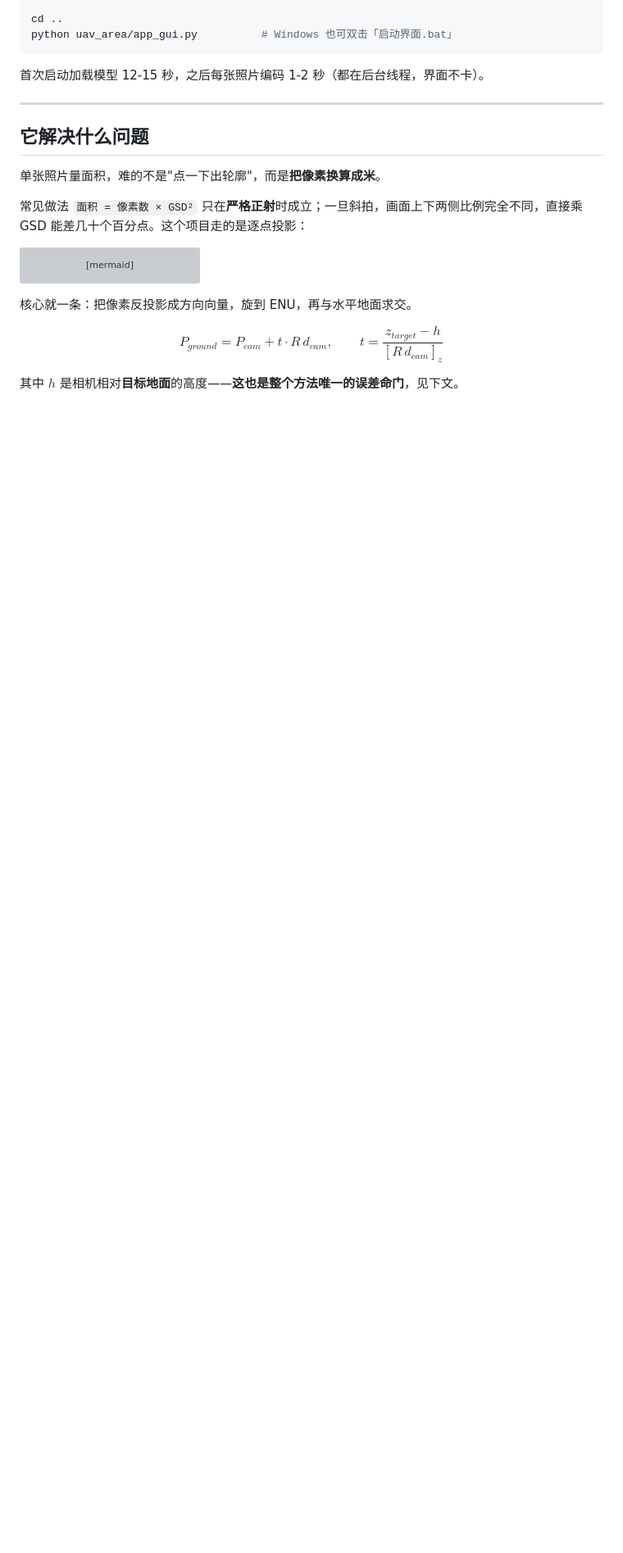
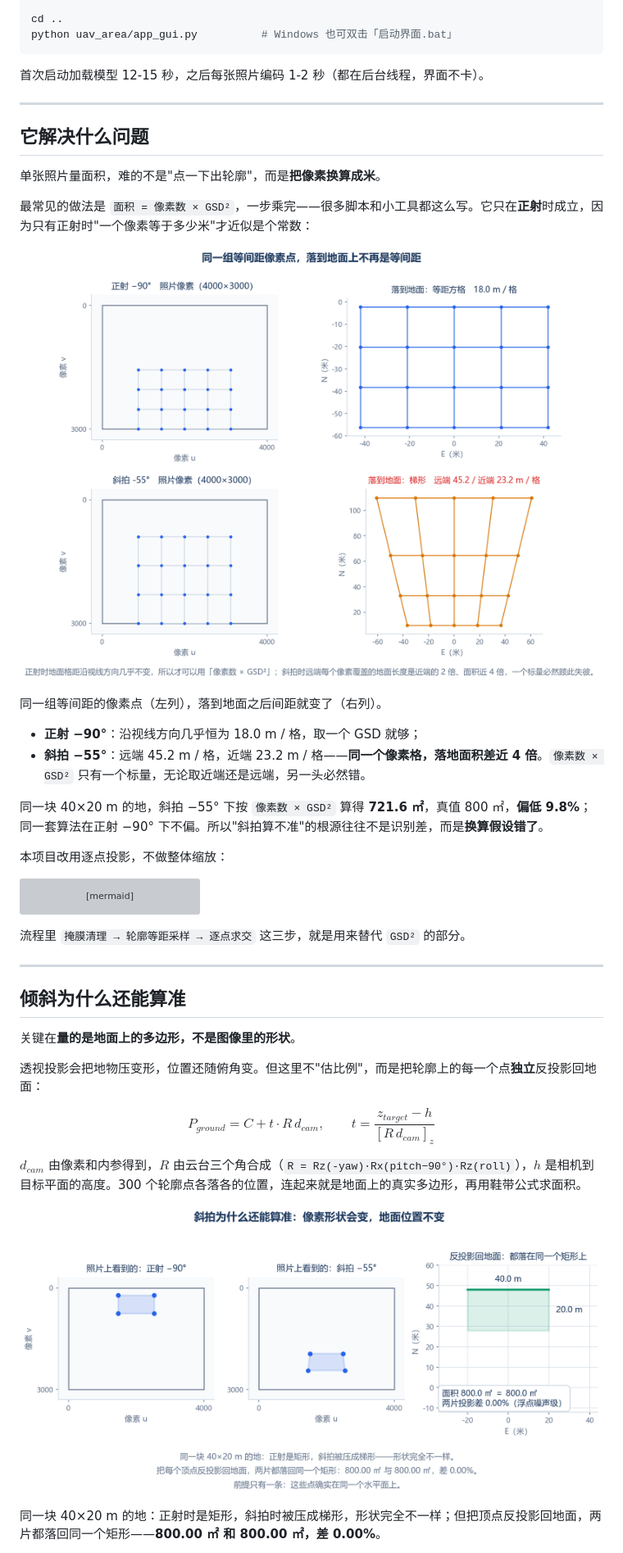
Before and after one commit to wq876/UAV-SAM2-area-measure, a Markdown page: README.md, the part around one of its changes. Shown at 82% size. Drawn GitHub-style; pictures changed too: docs/tech-gsd.png (added), docs/tech-tilt.png (added); blank space fills up the shorter version; grey boxes are pictures that could not be loaded.

````diff
--- a/README.md
+++ b/README.md
@@ -53,7 +49,18 @@ python uav_area/app_gui.py          # Windows 也可双击「启动界面.bat」
 
 单张照片量面积，难的不是"点一下出轮廓"，而是**把像素换算成米**。
 
-常见做法 `面积 = 像素数 × GSD²` 只在**严格正射**时成立；一旦斜拍，画面上下两侧比例完全不同，直接乘 GSD 能差几十个百分点。这个项目走的是逐点投影：
+最常见的做法是 `面积 = 像素数 × GSD²`，一步乘完——很多脚本和小工具都这么写。它只在**正射**时成立，因为只有正射时"一个像素等于多少米"才近似是个常数：
+
+![同一组像素点，落到地面后间距就变了](docs/tech-gsd.png)
+
+同一组等间距的像素点（左列），落到地面之后间距就变了（右列）。
+
+- **正射 −90°**：沿视线方向几乎恒为 18.0 m / 格，取一个 GSD 就够；
+- **斜拍 −55°**：远端 45.2 m / 格，近端 23.2 m / 格——**同一个像素格，落地面积差近 4 倍**。`像素数 × GSD²` 只有一个标量，无论取近端还是远端，另一头必然错。
+
+同一块 40×20 m 的地，斜拍 −55° 下按 `像素数 × GSD²` 算得 **721.6 ㎡**，真值 800 ㎡，**偏低 9.8%**；同一套算法在正射 −90° 下不偏。所以"斜拍算不准"的根源往往不是识别差，而是**换算假设错了**。
+
+本项目改用逐点投影，不做整体缩放：
 
 ```mermaid
 flowchart LR
@@ -69,8 +76,21 @@ flowchart LR
     I --> J["㎡ / 亩 + 标注图<br/>CSV + GeoJSON"]
 ```
 
-核心就一条：把像素反投影成方向向量，旋到 ENU，再与水平地面求交。
+流程里 `掩膜清理 → 轮廓等距采样 → 逐点求交` 这三步，就是用来替代 `GSD²` 的部分。
 
-$$P_{ground} = P_{cam} + t \cdot R\,d_{cam}, \qquad t = \frac{z_{target} - h}{[R\,d_{cam}]_z}$$
+---
 
-其中 $h$ 是相机相对**目标地面**的高度——**这也是整个方法唯一的误差命门**，见下文。
+## 倾斜为什么还能算准
+
+关键在**量的是地面上的多边形，不是图像里的形状**。
+
+透视投影会把地物压变形，位置还随俯角变。但这里不"估比例"，而是把轮廓上的每一个点**独立**反投影回地面：
+
+$$P_{ground} = C + t \cdot R\,d_{cam}, \qquad t = \frac{z_{target} - h}{[R\,d_{cam}]_z}$$
+
+$d_{cam}$ 由像素和内参得到，$R$ 由云台三个角合成（`R = Rz(-yaw)·Rx(pitch−90°)·Rz(roll)`），$h$ 是相机到目标平面的高度。300 个轮廓点各落各的位置，连起来就是地面上的真实多边形，再用鞋带公式求面积。
+
+![同一个目标在两种俯角下的形状与反投影结果](docs/tech-tilt.png)
+
+同一块 40×20 m 的地：正射时是矩形，斜拍时被压成梯形，形状完全不一样；但把顶点反投影回地面，两片都落回同一个矩形——**800.00 ㎡ 和 800.00 ㎡，差 0.00%**。
+
````
Also changed, not shown: other parts of README.md (+11 -9 lines), 2 other files.
